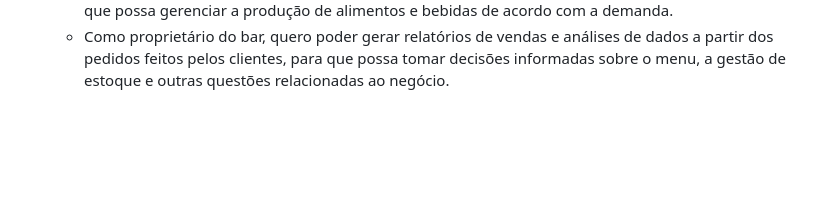
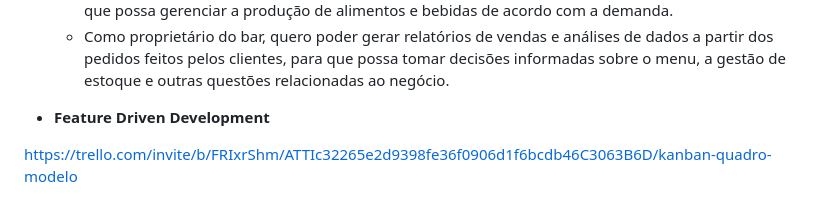
Before and after one commit to mauricom97/qrcodebar, a Markdown page: README.md, the part around the change. Drawn GitHub-style; blank space fills up the shorter version.

```diff
--- a/README.md
+++ b/README.md
@@ -38,3 +38,7 @@ Já o responsável pelo estabelecimento pode ter um melhor controle de atendimen
   - Como cliente, quero poder avaliar a minha experiência no bar através do meu celular, para que possa dar feedback sobre o atendimento, a qualidade da comida e outras questões importantes.
   - Como proprietário do bar, quero poder monitorar os pedidos feitos pelos clientes em tempo real, para que possa gerenciar a produção de alimentos e bebidas de acordo com a demanda.
   - Como proprietário do bar, quero poder gerar relatórios de vendas e análises de dados a partir dos pedidos feitos pelos clientes, para que possa tomar decisões informadas sobre o menu, a gestão de estoque e outras questões relacionadas ao negócio.
+
+- **Feature Driven Development**
+
+https://trello.com/invite/b/FRIxrShm/ATTIc32265e2d9398fe36f0906d1f6bcdb46C3063B6D/kanban-quadro-modelo
```
